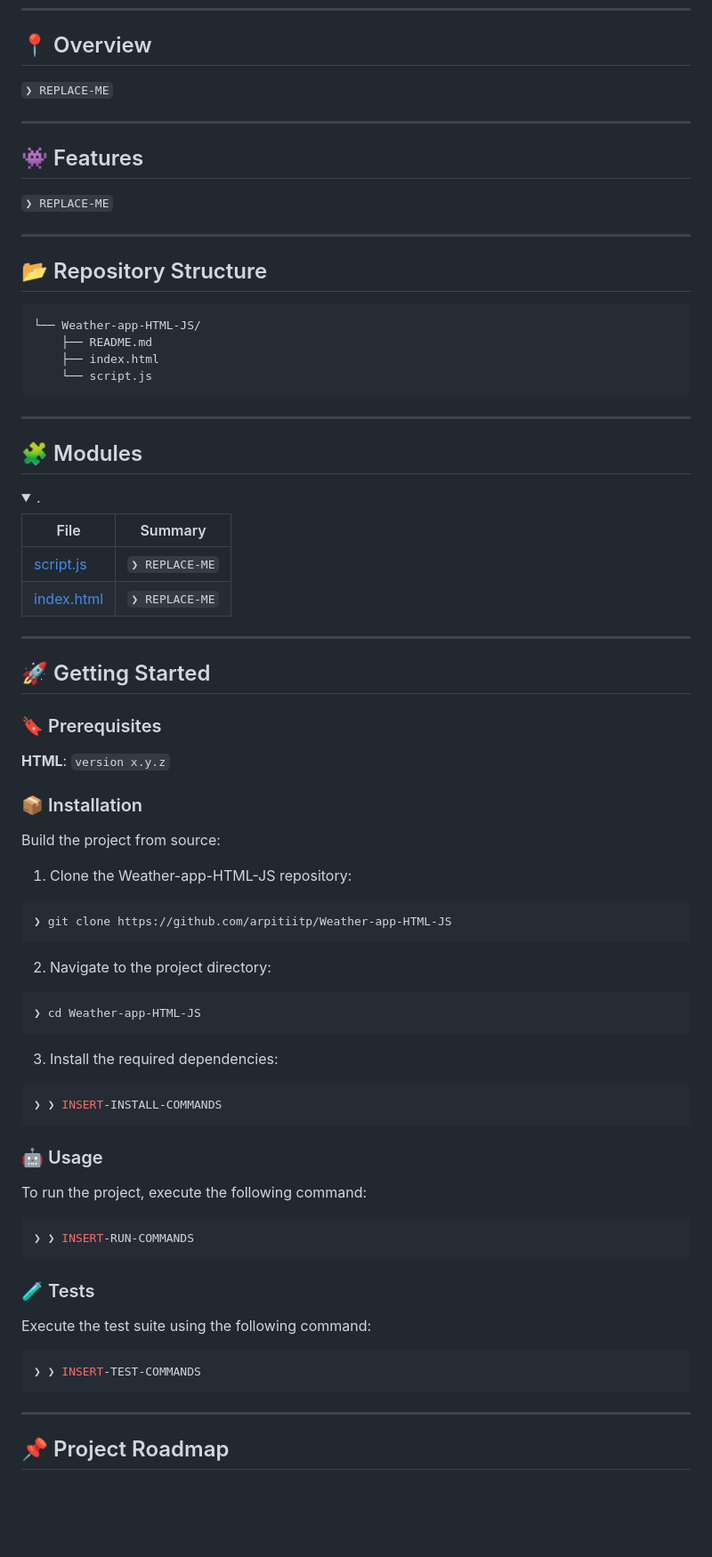
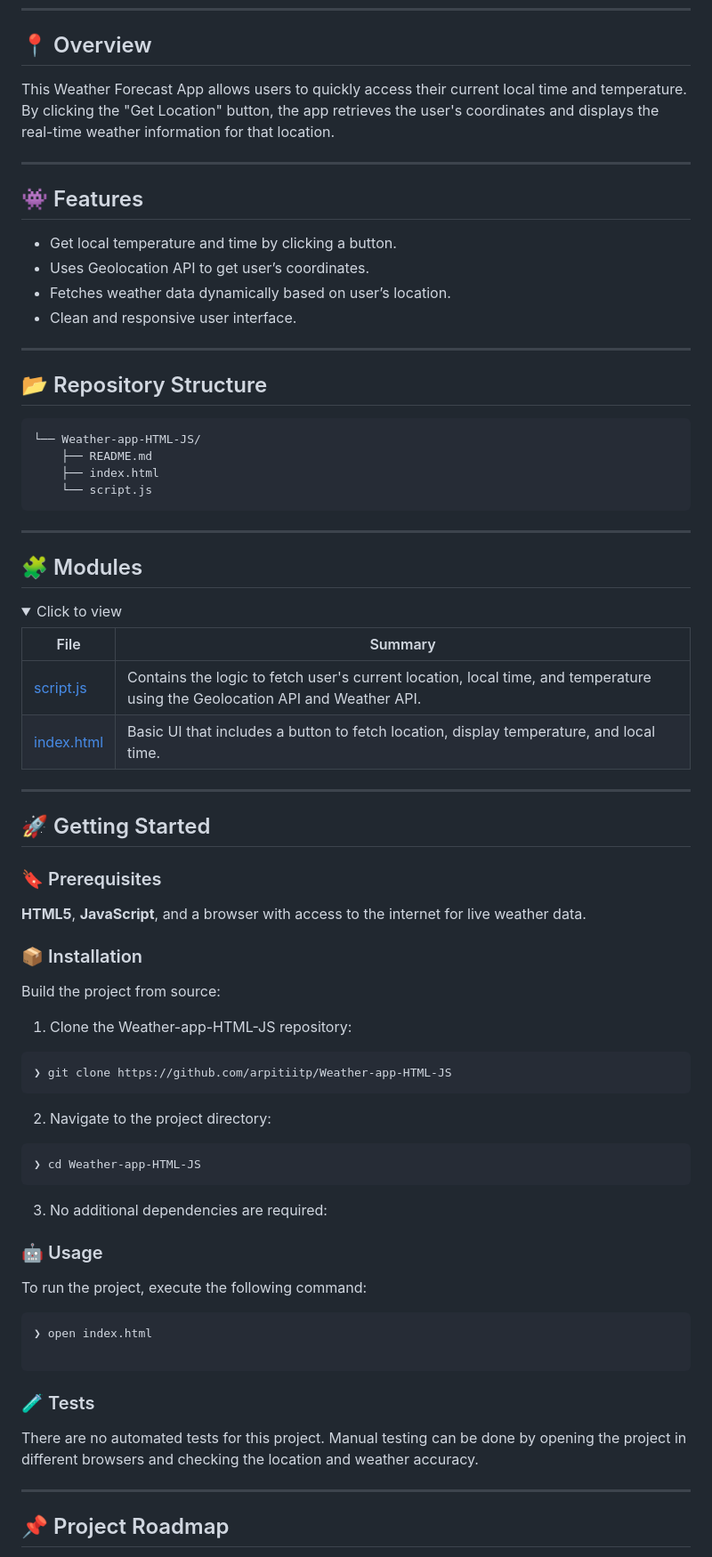
Before and after one commit to arpitiitp/Weather-app-HTML-JS, a Markdown page: README.md, the part around the change printed below. Shown: that part at 89% size. Rendered like a GitHub page; folded sections open; blank space fills up the shorter version.

````diff
--- a/README.md
+++ b/README.md
@@ -44,13 +41,16 @@
 
 ## 📍 Overview
 
-<code>❯ REPLACE-ME</code>
+This Weather Forecast App allows users to quickly access their current local time and temperature. By clicking the "Get Location" button, the app retrieves the user's coordinates and displays the real-time weather information for that location.
 
 ---
 
 ## 👾 Features
 
-<code>❯ REPLACE-ME</code>
+- Get local temperature and time by clicking a button.
+- Uses Geolocation API to get user’s coordinates.
+- Fetches weather data dynamically based on user’s location.
+- Clean and responsive user interface.
 
 ---
 
@@ -64,15 +64,14 @@
 ```
 
 ---
-
 ## 🧩 Modules
 
-<details closed><summary>.</summary>
+<details closed><summary>Click to view</summary>
 
 | File | Summary |
 | --- | --- |
-| [script.js](https://github.com/arpitiitp/Weather-app-HTML-JS/blob/main/script.js) | <code>❯ REPLACE-ME</code> |
-| [index.html](https://github.com/arpitiitp/Weather-app-HTML-JS/blob/main/index.html) | <code>❯ REPLACE-ME</code> |
+| [script.js](https://github.com/arpitiitp/Weather-app-HTML-JS/blob/main/script.js) | Contains the logic to fetch user's current location, local time, and temperature using the Geolocation API and Weather API. |
+| [index.html](https://github.com/arpitiitp/Weather-app-HTML-JS/blob/main/index.html) | Basic UI that includes a button to fetch location, display temperature, and local time. |
 
 </details>
 
@@ -82,7 +81,7 @@
 
 ### 🔖 Prerequisites
 
-**HTML**: `version x.y.z`
+**HTML5**, **JavaScript**, and a browser with access to the internet for live weather data.
 
 ### 📦 Installation
 
@@ -98,26 +97,21 @@ Build the project from source:
 ❯ cd Weather-app-HTML-JS
 ```
 
-3. Install the required dependencies:
-```sh
-❯ ❯ INSERT-INSTALL-COMMANDS
-```
+3. No additional dependencies are required:
+
 
 ### 🤖 Usage
 
 To run the project, execute the following command:
 
 ```sh
-❯ ❯ INSERT-RUN-COMMANDS
+❯ open index.html
+
 ```
 
 ### 🧪 Tests
 
-Execute the test suite using the following command:
-
-```sh
-❯ ❯ INSERT-TEST-COMMANDS
-```
+There are no automated tests for this project. Manual testing can be done by opening the project in different browsers and checking the location and weather accuracy.
 
 ---
 
````
Also changed, not shown: other parts of README.md (+9 -10 lines).
